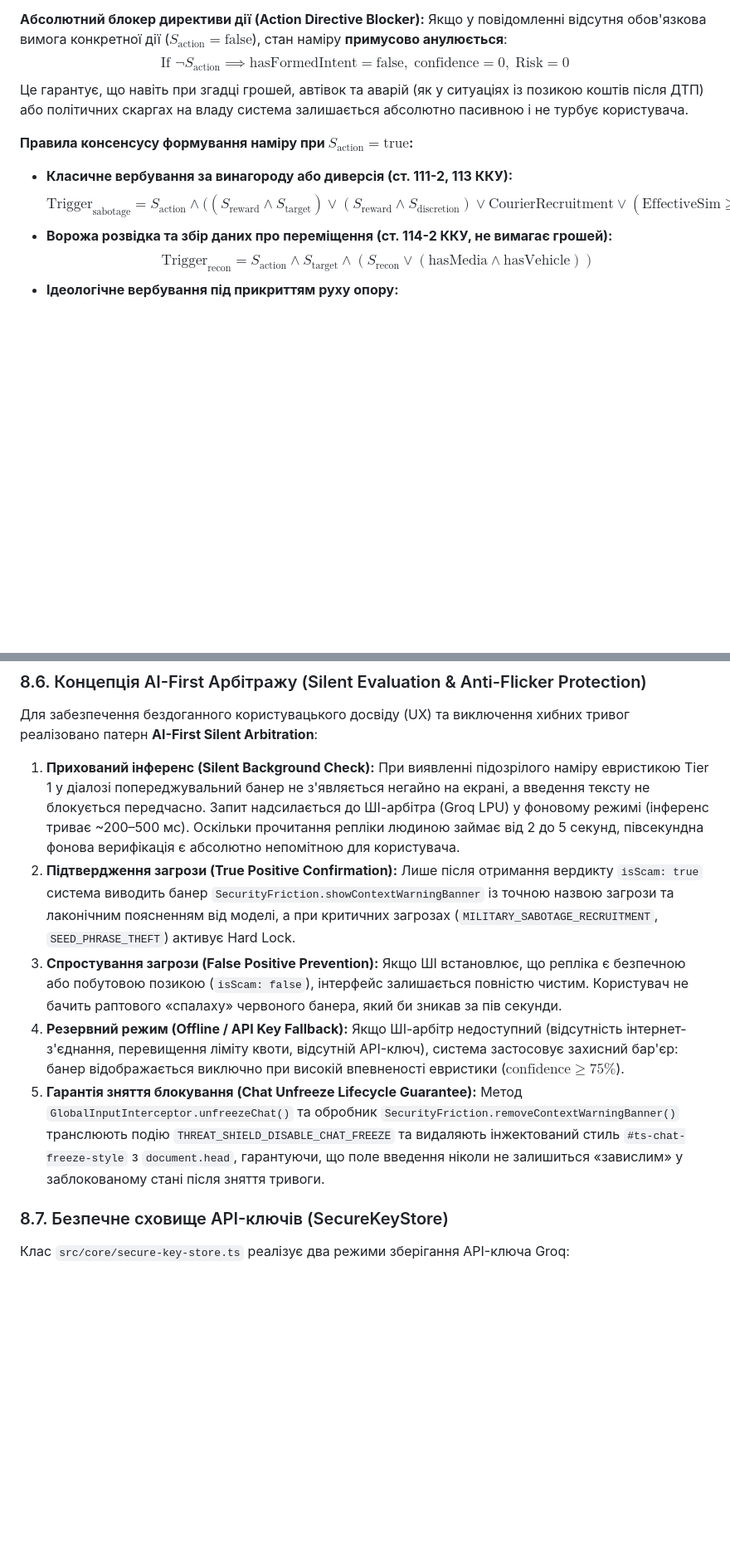
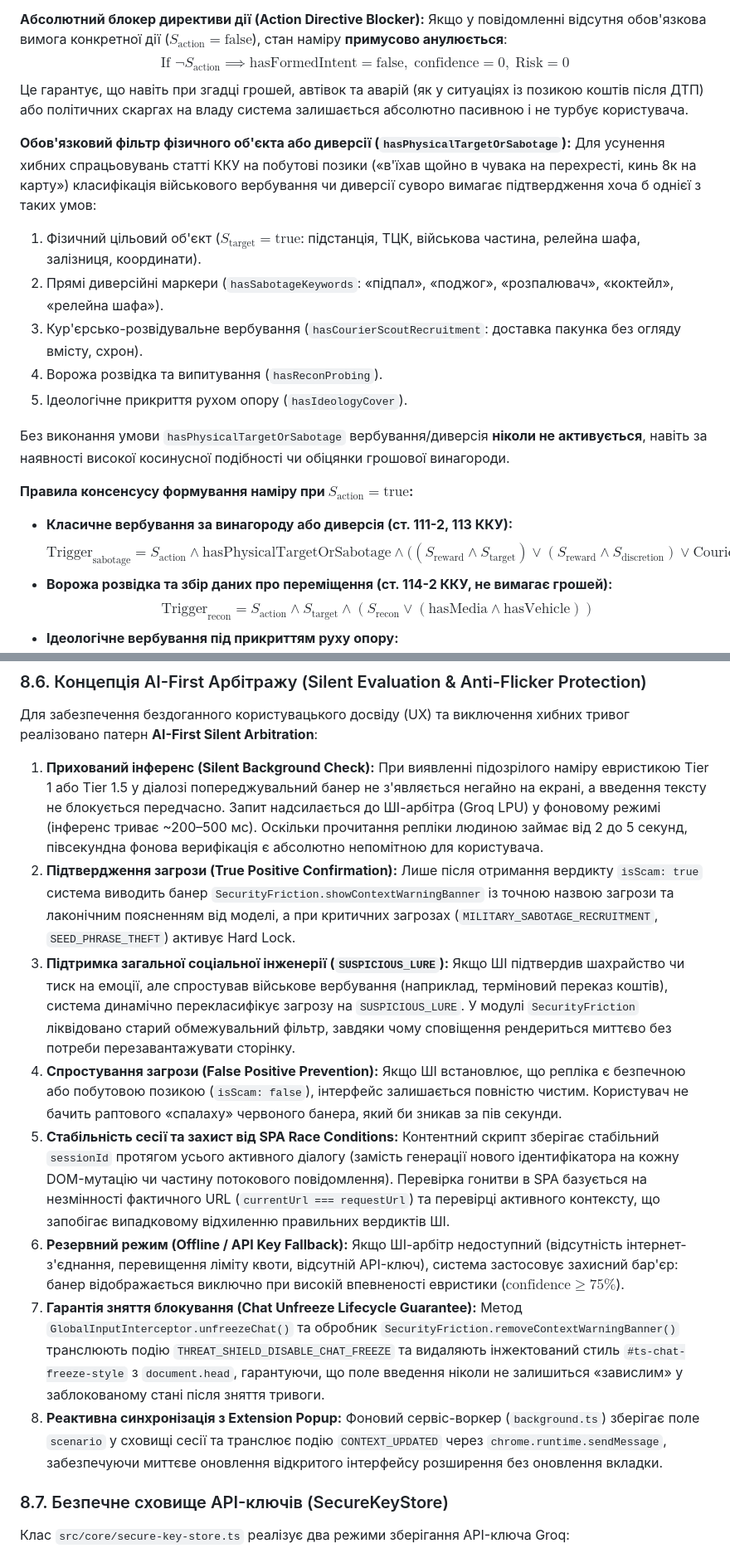
Before and after one commit to prylutskyy/S.O.V.A., a Markdown page: docs/PROJECT_IMPLEMENTATION_SPECIFICATION.md, 2 parts joined by grey strips. Shown at 83% size. Drawn GitHub-style; blank space fills up the shorter version.

```diff
--- a/docs/PROJECT_IMPLEMENTATION_SPECIFICATION.md
+++ b/docs/PROJECT_IMPLEMENTATION_SPECIFICATION.md
@@ -383,9 +383,19 @@ $$\text{Sim}(\vec{A}, \vec{B}) = \hat{A} \cdot \hat{B} = \sum_{k \in \hat{A} \ca
 $$\text{If } \neg S_{\text{action}} \implies \text{hasFormedIntent} = \text{false}, \; \text{confidence} = 0, \; \text{Risk} = 0$$
 Це гарантує, що навіть при згадці грошей, автівок та аварій (як у ситуаціях із позикою коштів після ДТП) або політичних скаргах на владу система залишається абсолютно пасивною і не турбує користувача.
 
+**Обов'язковий фільтр фізичного об'єкта або диверсії (`hasPhysicalTargetOrSabotage`):**
+Для усунення хибних спрацьовувань статті ККУ на побутові позики («в'їхав щойно в чувака на перехресті, кинь 8к на карту») класифікація військового вербування чи диверсії суворо вимагає підтвердження хоча б однієї з таких умов:
+1. Фізичний цільовий об'єкт ($S_{\text{target}} = \text{true}$: підстанція, ТЦК, військова частина, релейна шафа, залізниця, координати).
+2. Прямі диверсійні маркери (`hasSabotageKeywords`: «підпал», «поджог», «розпалювач», «коктейл», «релейна шафа»).
+3. Кур'єрсько-розвідувальне вербування (`hasCourierScoutRecruitment`: доставка пакунка без огляду вмісту, схрон).
+4. Ворожа розвідка та випитування (`hasReconProbing`).
+5. Ідеологічне прикриття рухом опору (`hasIdeologyCover`).
+
+Без виконання умови `hasPhysicalTargetOrSabotage` вербування/диверсія **ніколи не активується**, навіть за наявності високої косинусної подібності чи обіцянки грошової винагороди.
+
 **Правила консенсусу формування наміру при $S_{\text{action}} = \text{true}$:**
 - **Класичне вербування за винагороду або диверсія (ст. 111-2, 113 ККУ):**
-  $$\text{Trigger}_{\text{sabotage}} = S_{\text{action}} \land \big((S_{\text{reward}} \land S_{\text{target}}) \lor (S_{\text{reward}} \land S_{\text{discretion}}) \lor \text{CourierRecruitment} \lor (\text{EffectiveSim} \ge 0.40 \land (S_{\text{target}} \lor S_{\text{reward}})) \lor \text{EffectiveSim} \ge 0.65\big)$$
+  $$\text{Trigger}_{\text{sabotage}} = S_{\text{action}} \land \text{hasPhysicalTargetOrSabotage} \land \big((S_{\text{reward}} \land S_{\text{target}}) \lor (S_{\text{reward}} \land S_{\text{discretion}}) \lor \text{CourierRecruitment} \lor (\text{EffectiveSim} \ge 0.40 \land S_{\text{target}}) \lor \text{EffectiveSim} \ge 0.70\big)$$
 - **Ворожа розвідка та збір даних про переміщення (ст. 114-2 ККУ, не вимагає грошей):**
   $$\text{Trigger}_{\text{recon}} = S_{\text{action}} \land S_{\text{target}} \land (S_{\text{recon}} \lor (\text{hasMedia} \land \text{hasVehicle}))$$
 - **Ідеологічне вербування під прикриттям руху опору:**
@@ -672,11 +682,14 @@ export class GroqDriver implements ICloudLLMDriver {
 
 ### 8.6. Концепція AI-First Арбітражу (Silent Evaluation & Anti-Flicker Protection)
 Для забезпечення бездоганного користувацького досвіду (UX) та виключення хибних тривог реалізовано патерн **AI-First Silent Arbitration**:
-1. **Прихований інференс (Silent Background Check):** При виявленні підозрілого наміру евристикою Tier 1 у діалозі попереджувальний банер не з'являється негайно на екрані, а введення тексту не блокується передчасно. Запит надсилається до ШІ-арбітра (Groq LPU) у фоновому режимі (інференс триває ~200–500 мс). Оскільки прочитання репліки людиною займає від 2 до 5 секунд, півсекундна фонова верифікація є абсолютно непомітною для користувача.
+1. **Прихований інференс (Silent Background Check):** При виявленні підозрілого наміру евристикою Tier 1 або Tier 1.5 у діалозі попереджувальний банер не з'являється негайно на екрані, а введення тексту не блокується передчасно. Запит надсилається до ШІ-арбітра (Groq LPU) у фоновому режимі (інференс триває ~200–500 мс). Оскільки прочитання репліки людиною займає від 2 до 5 секунд, півсекундна фонова верифікація є абсолютно непомітною для користувача.
 2. **Підтвердження загрози (True Positive Confirmation):** Лише після отримання вердикту `isScam: true` система виводить банер `SecurityFriction.showContextWarningBanner` із точною назвою загрози та лаконічним поясненням від моделі, а при критичних загрозах (`MILITARY_SABOTAGE_RECRUITMENT`, `SEED_PHRASE_THEFT`) активує Hard Lock.
-3. **Спростування загрози (False Positive Prevention):** Якщо ШІ встановлює, що репліка є безпечною або побутовою позикою (`isScam: false`), інтерфейс залишається повністю чистим. Користувач не бачить раптового «спалаху» червоного банера, який би зникав за пів секунди.
-4. **Резервний режим (Offline / API Key Fallback):** Якщо ШІ-арбітр недоступний (відсутність інтернет-з'єднання, перевищення ліміту квоти, відсутній API-ключ), система застосовує захисний бар'єр: банер відображається виключно при високій впевненості евристики ($\text{confidence} \ge 75\%$).
-5. **Гарантія зняття блокування (Chat Unfreeze Lifecycle Guarantee):** Метод `GlobalInputInterceptor.unfreezeChat()` та обробник `SecurityFriction.removeContextWarningBanner()` транслюють подію `THREAT_SHIELD_DISABLE_CHAT_FREEZE` та видаляють інжектований стиль `#ts-chat-freeze-style` з `document.head`, гарантуючи, що поле введення ніколи не залишиться «завислим» у заблокованому стані після зняття тривоги.
+3. **Підтримка загальної соціальної інженерії (`SUSPICIOUS_LURE`):** Якщо ШІ підтвердив шахрайство чи тиск на емоції, але спростував військове вербування (наприклад, терміновий переказ коштів), система динамічно перекласифікує загрозу на `SUSPICIOUS_LURE`. У модулі `SecurityFriction` ліквідовано старий обмежувальний фільтр, завдяки чому сповіщення рендериться миттєво без потреби перезавантажувати сторінку.
+4. **Спростування загрози (False Positive Prevention):** Якщо ШІ встановлює, що репліка є безпечною або побутовою позикою (`isScam: false`), інтерфейс залишається повністю чистим. Користувач не бачить раптового «спалаху» червоного банера, який би зникав за пів секунди.
+5. **Стабільність сесії та захист від SPA Race Conditions:** Контентний скрипт зберігає стабільний `sessionId` протягом усього активного діалогу (замість генерації нового ідентифікатора на кожну DOM-мутацію чи частину потокового повідомлення). Перевірка гонитви в SPA базується на незмінності фактичного URL (`currentUrl === requestUrl`) та перевірці активного контексту, що запобігає випадковому відхиленню правильних вердиктів ШІ.
+6. **Резервний режим (Offline / API Key Fallback):** Якщо ШІ-арбітр недоступний (відсутність інтернет-з'єднання, перевищення ліміту квоти, відсутній API-ключ), система застосовує захисний бар'єр: банер відображається виключно при високій впевненості евристики ($\text{confidence} \ge 75\%$).
+7. **Гарантія зняття блокування (Chat Unfreeze Lifecycle Guarantee):** Метод `GlobalInputInterceptor.unfreezeChat()` та обробник `SecurityFriction.removeContextWarningBanner()` транслюють подію `THREAT_SHIELD_DISABLE_CHAT_FREEZE` та видаляють інжектований стиль `#ts-chat-freeze-style` з `document.head`, гарантуючи, що поле введення ніколи не залишиться «завислим» у заблокованому стані після зняття тривоги.
+8. **Реактивна синхронізація з Extension Popup:** Фоновий сервіс-воркер (`background.ts`) зберігає поле `scenario` у сховищі сесії та транслює подію `CONTEXT_UPDATED` через `chrome.runtime.sendMessage`, забезпечуючи миттєве оновлення відкритого інтерфейсу розширення без оновлення вкладки.
 
 ### 8.7. Безпечне сховище API-ключів (SecureKeyStore)
 Клас `src/core/secure-key-store.ts` реалізує два режими зберігання API-ключа Groq:
```
Also changed, not shown: other parts of docs/PROJECT_IMPLEMENTATION_SPECIFICATION.md (+3 -2 lines), README.md (+1 -1 lines).
